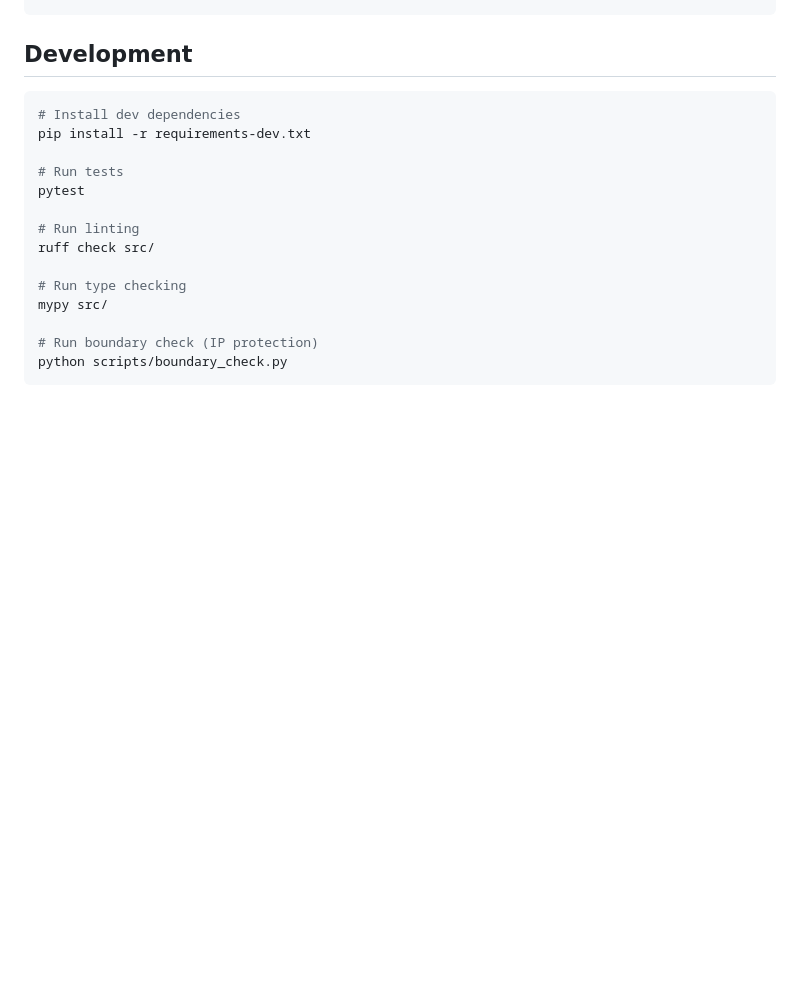
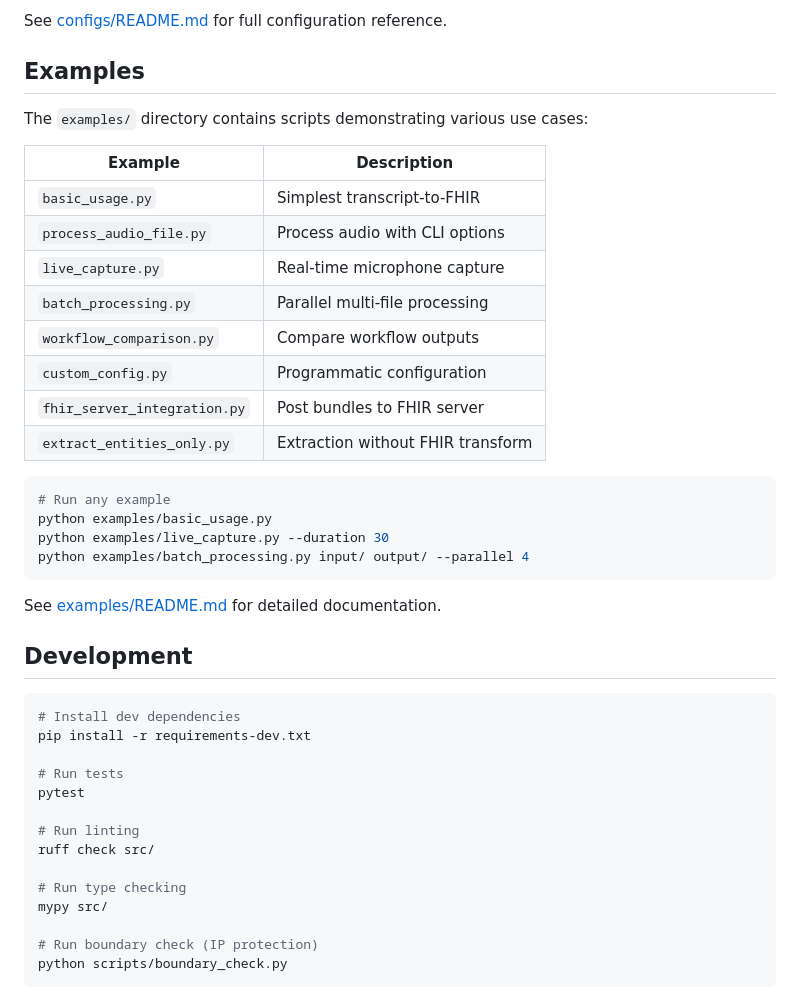
Before and after one commit to paulgCleansheet/cleansheet-voice-to-fhir, a Markdown page: README.md, the part around one of its changes. Drawn GitHub-style; blank space fills up the shorter version.

````diff
--- a/README.md
+++ b/README.md
@@ -206,4 +272,30 @@ fhir:
 ```
+
+See [configs/README.md](configs/README.md) for full configuration reference.
+
+## Examples
+
+The `examples/` directory contains scripts demonstrating various use cases:
+
+| Example | Description |
+|---------|-------------|
+| `basic_usage.py` | Simplest transcript-to-FHIR |
+| `process_audio_file.py` | Process audio with CLI options |
+| `live_capture.py` | Real-time microphone capture |
+| `batch_processing.py` | Parallel multi-file processing |
+| `workflow_comparison.py` | Compare workflow outputs |
+| `custom_config.py` | Programmatic configuration |
+| `fhir_server_integration.py` | Post bundles to FHIR server |
+| `extract_entities_only.py` | Extraction without FHIR transform |
+
+```bash
+# Run any example
+python examples/basic_usage.py
+python examples/live_capture.py --duration 30
+python examples/batch_processing.py input/ output/ --parallel 4
+```
+
+See [examples/README.md](examples/README.md) for detailed documentation.
 
 ## Development
 
````
Also changed, not shown: other parts of README.md (+114 -48 lines).
